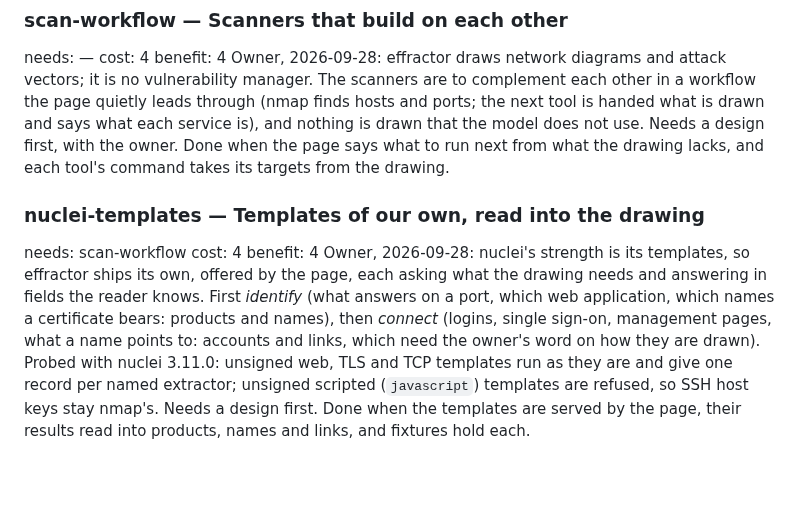
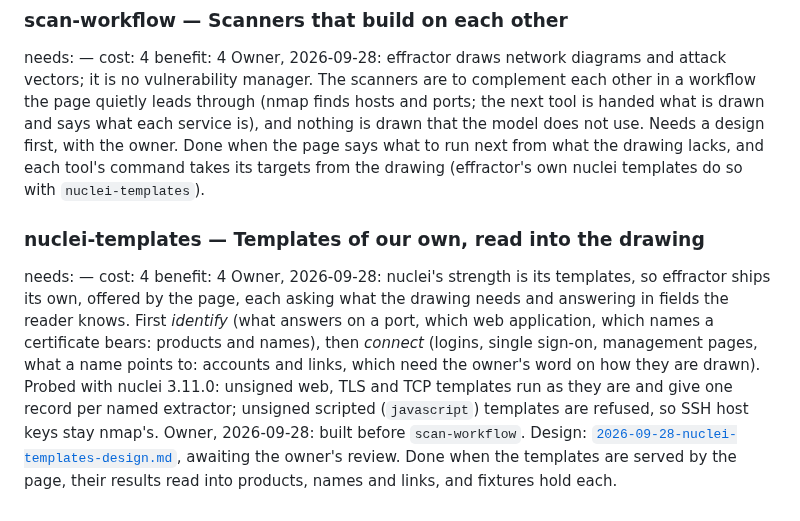
Before and after one commit to overcuriousity/effractor, a Markdown page: ROADMAP.md, the part around the change. Rendered like a GitHub page; blank space fills up the shorter version.

Commit message:
Design for effractor's own nuclei templates, for the owner's review
What is there (banner, web server and application, certificate names) and
how it connects (logins, single sign-on, management pages, where names
point); the command writes the templates and takes its targets from the
drawing. nuclei-templates no longer needs scan-workflow (owner, 2026-09-28).

Co-Authored-By: Claude Fable 5.1 <noreply@anthropic.com>

```diff
--- a/ROADMAP.md
+++ b/ROADMAP.md
@@ -145,10 +145,11 @@ workflow the page quietly leads through (nmap finds hosts and ports; the next
 tool is handed what is drawn and says what each service is), and nothing is
 drawn that the model does not use. Needs a design first, with the owner.
 Done when the page says what to run next from what the drawing lacks, and
-each tool's command takes its targets from the drawing.
+each tool's command takes its targets from the drawing (effractor's own
+nuclei templates do so with `nuclei-templates`).
 
 ### nuclei-templates — Templates of our own, read into the drawing
-needs: scan-workflow            cost: 4   benefit: 4
+needs: —            cost: 4   benefit: 4
 Owner, 2026-09-28: nuclei's strength is its templates, so effractor ships
 its own, offered by the page, each asking what the drawing needs and
 answering in fields the reader knows. First *identify* (what answers on a
@@ -157,6 +158,8 @@ names), then *connect* (logins, single sign-on, management pages, what a name
 points to: accounts and links, which need the owner's word on how they are
 drawn). Probed with nuclei 3.11.0: unsigned web, TLS and TCP templates run as
 they are and give one record per named extractor; unsigned scripted
-(`javascript`) templates are refused, so SSH host keys stay nmap's. Needs a
-design first. Done when the templates are served by the page, their results
-read into products, names and links, and fixtures hold each.
+(`javascript`) templates are refused, so SSH host keys stay nmap's. Owner,
+2026-09-28: built before `scan-workflow`. Design:
+[`2026-09-28-nuclei-templates-design.md`](docs/superpowers/specs/2026-09-28-nuclei-templates-design.md),
+awaiting the owner's review. Done when the templates are served by the page,
+their results read into products, names and links, and fixtures hold each.
```
Also changed, not shown: 1 other file.
